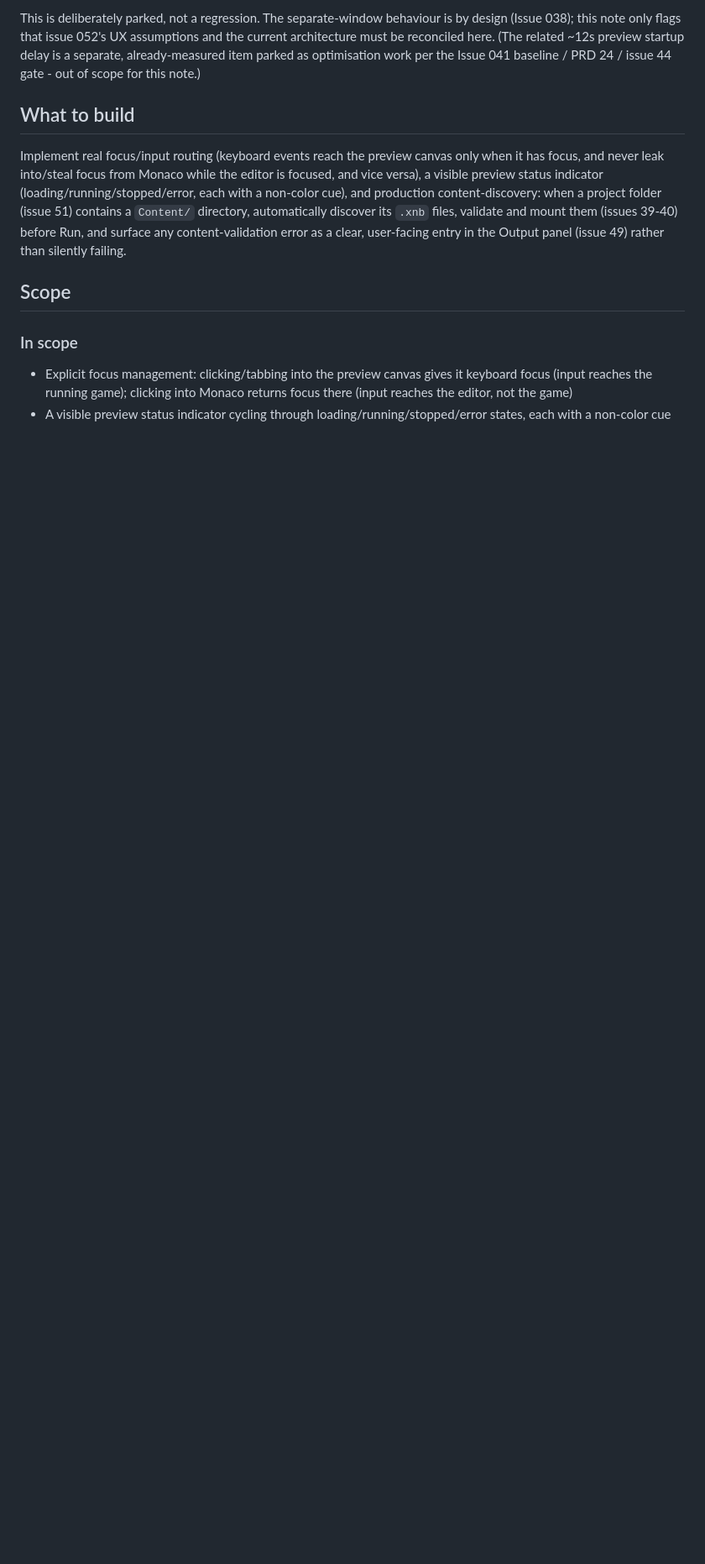
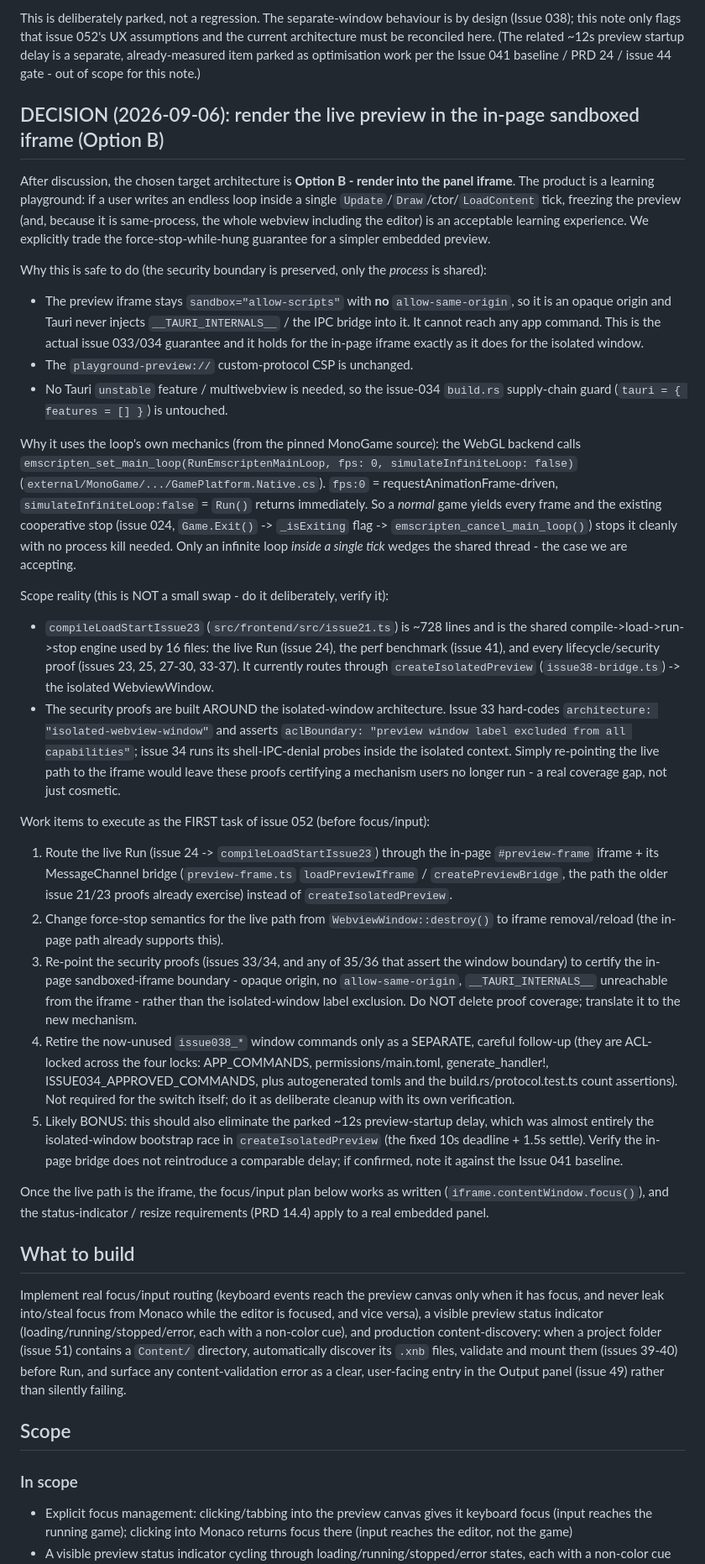
Before and after one commit to infinitespace-studios/Playground, a Markdown page: issues/052-route-focus-input-resize-and-content-workflow.md, the part around the change. Shown at 84% size. Rendered like a GitHub page; blank space fills up the shorter version.

Commit message:
docs(issue-052): decide plain sandboxed iframe for live preview
Records the resolution of the parked preview-architecture question: render the
live preview in the in-page sandboxed iframe (Option B), accepting that an
in-tick infinite loop freezes the webview (learning-playground tradeoff). The
opaque-origin sandbox keeps the issue 033/034 security boundary intact; no
Tauri unstable/multiwebview needed. Captures the real scope (compileLoadStart
is the 728-line shared engine used by 16 files incl. the security proofs) and
the ordered work items to execute as the first task of issue 052, including
re-pointing the isolated-window security proofs at the iframe boundary and the
likely bonus of eliminating the ~12s isolated-window startup race.

```diff
--- a/issues/052-route-focus-input-resize-and-content-workflow.md
+++ b/issues/052-route-focus-input-resize-and-content-workflow.md
@@ -46,6 +46,81 @@ the current architecture must be reconciled here. (The related ~12s preview
 startup delay is a separate, already-measured item parked as optimisation work
 per the Issue 041 baseline / PRD 24 / issue 44 gate - out of scope for this
 note.)
+
+## DECISION (2026-09-06): render the live preview in the in-page sandboxed iframe (Option B)
+
+After discussion, the chosen target architecture is **Option B - render into
+the panel iframe**. The product is a learning playground: if a user writes an
+endless loop inside a single `Update`/`Draw`/ctor/`LoadContent` tick, freezing
+the preview (and, because it is same-process, the whole webview including the
+editor) is an acceptable learning experience. We explicitly trade the
+force-stop-while-hung guarantee for a simpler embedded preview.
+
+Why this is safe to do (the security boundary is preserved, only the *process*
+is shared):
+
+- The preview iframe stays `sandbox="allow-scripts"` with **no**
+  `allow-same-origin`, so it is an opaque origin and Tauri never injects
+  `__TAURI_INTERNALS__` / the IPC bridge into it. It cannot reach any app
+  command. This is the actual issue 033/034 guarantee and it holds for the
+  in-page iframe exactly as it does for the isolated window.
+- The `playground-preview://` custom-protocol CSP is unchanged.
+- No Tauri `unstable` feature / multiwebview is needed, so the issue-034
+  `build.rs` supply-chain guard (`tauri = { features = [] }`) is untouched.
+
+Why it uses the loop's own mechanics (from the pinned MonoGame source): the
+WebGL backend calls `emscripten_set_main_loop(RunEmscriptenMainLoop, fps: 0,
+simulateInfiniteLoop: false)` (`external/MonoGame/.../GamePlatform.Native.cs`).
+`fps:0` = requestAnimationFrame-driven, `simulateInfiniteLoop:false` = `Run()`
+returns immediately. So a *normal* game yields every frame and the existing
+cooperative stop (issue 024, `Game.Exit()` -> `_isExiting` flag ->
+`emscripten_cancel_main_loop()`) stops it cleanly with no process kill needed.
+Only an infinite loop *inside a single tick* wedges the shared thread - the
+case we are accepting.
+
+Scope reality (this is NOT a small swap - do it deliberately, verify it):
+
+- `compileLoadStartIssue23` (`src/frontend/src/issue21.ts`) is ~728 lines and
+  is the shared compile->load->run->stop engine used by 16 files: the live Run
+  (issue 24), the perf benchmark (issue 41), and every lifecycle/security proof
+  (issues 23, 25, 27-30, 33-37). It currently routes through
+  `createIsolatedPreview` (`issue38-bridge.ts`) -> the isolated WebviewWindow.
+- The security proofs are built AROUND the isolated-window architecture. Issue
+  33 hard-codes `architecture: "isolated-webview-window"` and asserts
+  `aclBoundary: "preview window label excluded from all capabilities"`; issue
+  34 runs its shell-IPC-denial probes inside the isolated context. Simply
+  re-pointing the live path to the iframe would leave these proofs certifying a
+  mechanism users no longer run - a real coverage gap, not just cosmetic.
+
+Work items to execute as the FIRST task of issue 052 (before focus/input):
+
+1. Route the live Run (issue 24 -> `compileLoadStartIssue23`) through the
+   in-page `#preview-frame` iframe + its MessageChannel bridge
+   (`preview-frame.ts` `loadPreviewIframe` / `createPreviewBridge`, the path the
+   older issue 21/23 proofs already exercise) instead of `createIsolatedPreview`.
+2. Change force-stop semantics for the live path from
+   `WebviewWindow::destroy()` to iframe removal/reload (the in-page path already
+   supports this).
+3. Re-point the security proofs (issues 33/34, and any of 35/36 that assert the
+   window boundary) to certify the in-page sandboxed-iframe boundary - opaque
+   origin, no `allow-same-origin`, `__TAURI_INTERNALS__` unreachable from the
+   iframe - rather than the isolated-window label exclusion. Do NOT delete proof
+   coverage; translate it to the new mechanism.
+4. Retire the now-unused `issue038_*` window commands only as a SEPARATE,
+   careful follow-up (they are ACL-locked across the four locks: APP_COMMANDS,
+   permissions/main.toml, generate_handler!, ISSUE034_APPROVED_COMMANDS, plus
+   autogenerated tomls and the build.rs/protocol.test.ts count assertions). Not
+   required for the switch itself; do it as deliberate cleanup with its own
+   verification.
+5. Likely BONUS: this should also eliminate the parked ~12s preview-startup
+   delay, which was almost entirely the isolated-window bootstrap race in
+   `createIsolatedPreview` (the fixed 10s deadline + 1.5s settle). Verify the
+   in-page bridge does not reintroduce a comparable delay; if confirmed, note it
+   against the Issue 041 baseline.
+
+Once the live path is the iframe, the focus/input plan below works as written
+(`iframe.contentWindow.focus()`), and the status-indicator / resize
+requirements (PRD 14.4) apply to a real embedded panel.
 
 ## What to build
 
```
